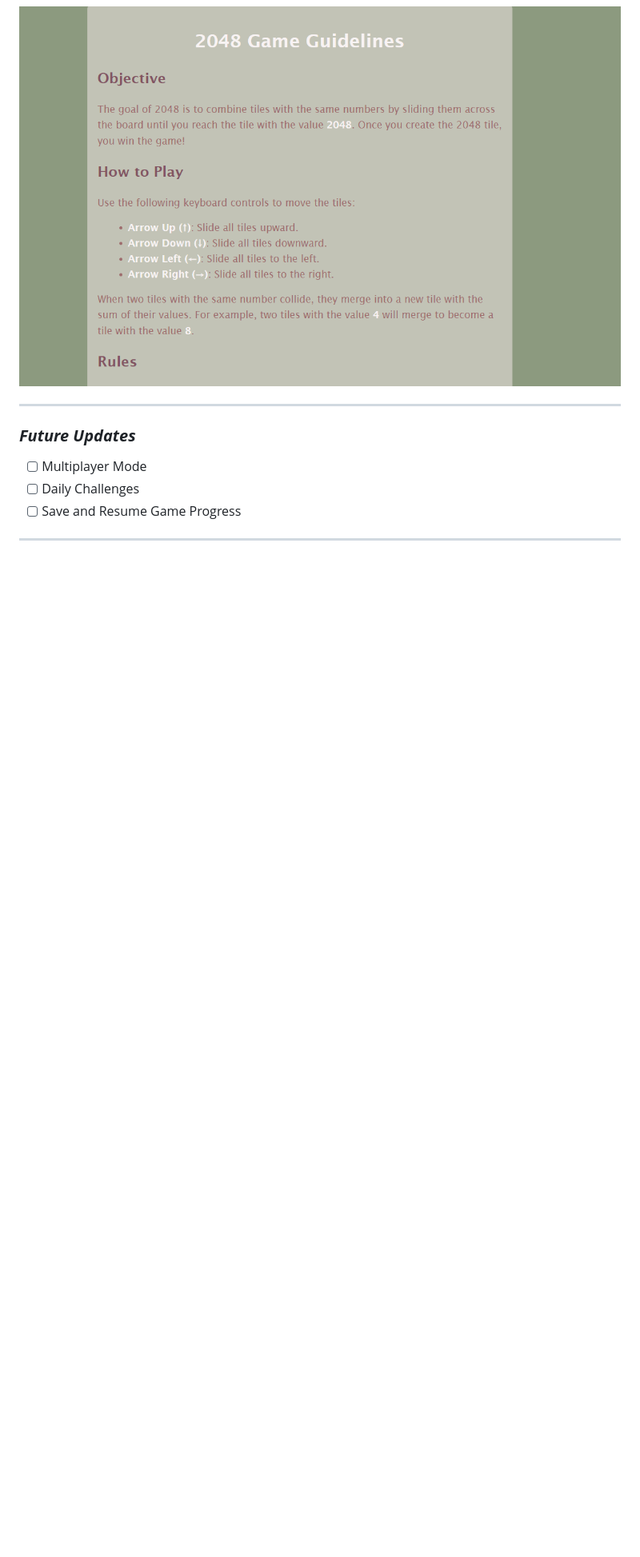
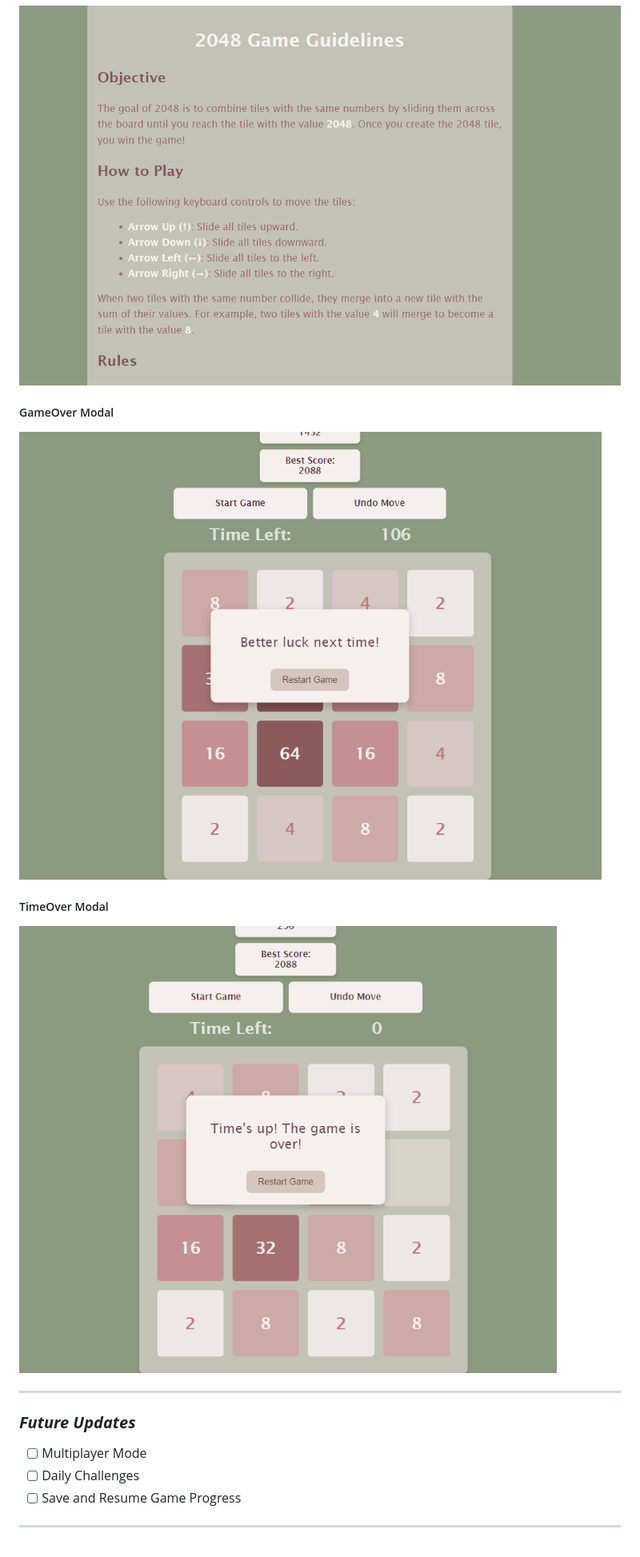
Before and after one commit to NoorAlJirdabi/2048-Game, a Markdown page: README.md, the part around the change. Shown: that part at 80% size. Rendered like a GitHub page; pictures changed too: gameover.png (added), timeover.png (added); blank space fills up the shorter version.

```diff
--- a/README.md
+++ b/README.md
@@ -42,6 +42,14 @@ Project 1 for General Assembly bootcamp, A sliding tile puzzle game is called 20
 
  <img src="guidelines.png" alt="guidlines page">
 
+##### GameOver Modal
+
+ <img src="gameover.png" alt="gameover page">
+
+##### TimeOver Modal
+
+ <img src="timeover.png" alt="timeover page">
+
 ---
 
 ### **_Future Updates_**
```
Also changed, not shown: 1 other file.
